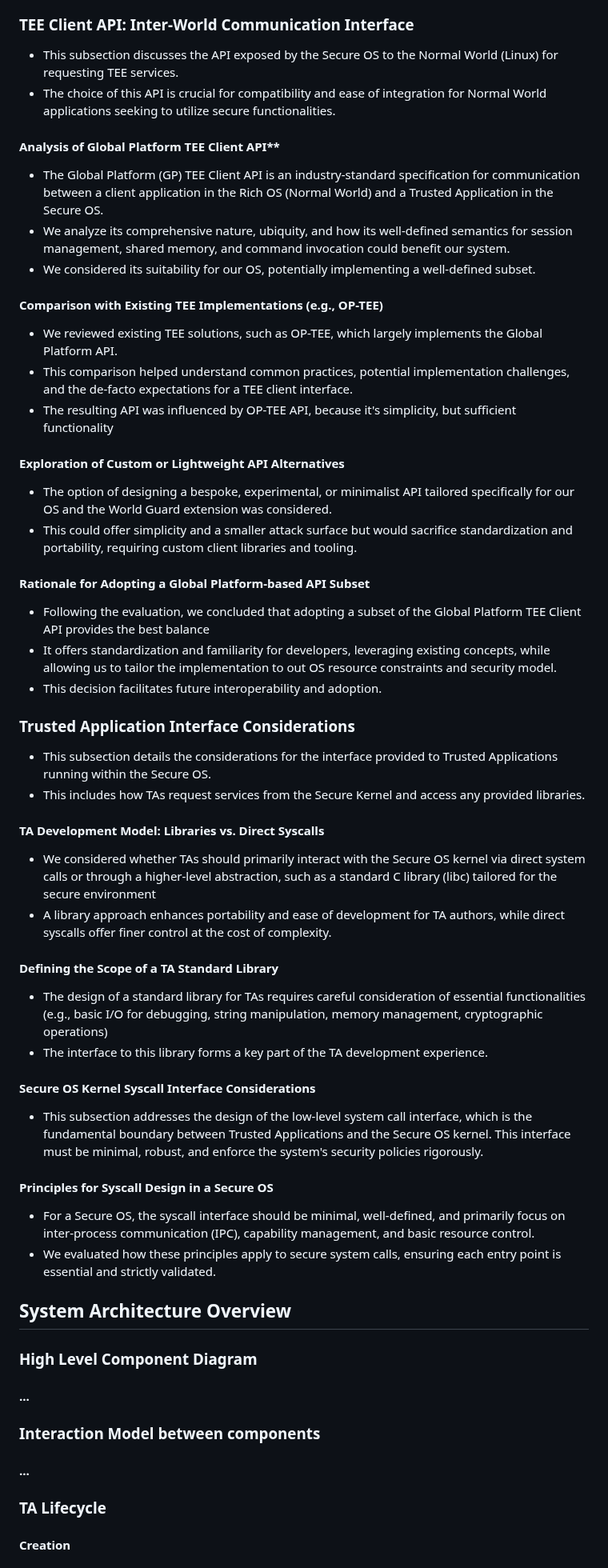
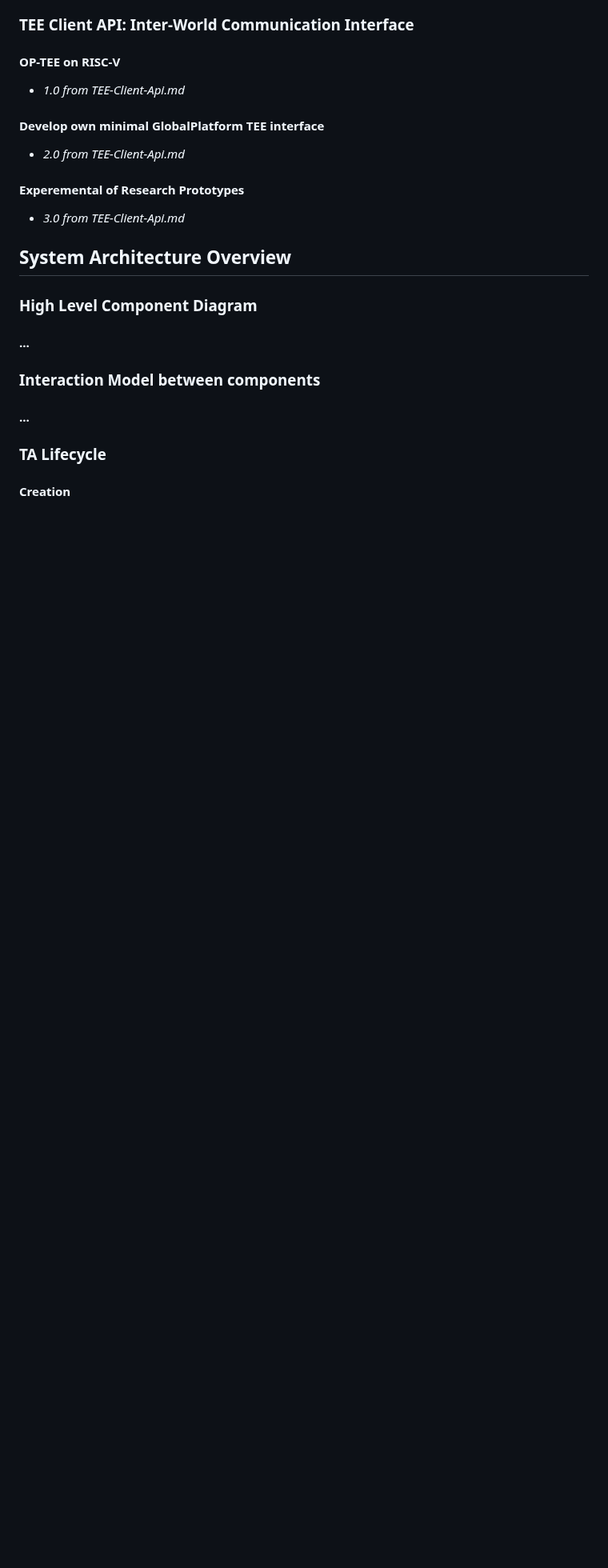
Before and after one commit to tlucanti/diploma, a Markdown page: maga/arch.md, the part around one of its changes. Shown at 80% size. GitHub-like rendering; blank space fills up the shorter version.

Commit message:
rewrite chapter 3 interfaces
Signed-off-by: Konstantin Semichastnov <tlucanti@yandex-team.ru>

```diff
--- a/maga/arch.md
+++ b/maga/arch.md
@@ -404,35 +401,10 @@
   ### TEE Client API: Inter-World Communication Interface
-  - This subsection discusses the API exposed by the Secure OS to the Normal World (Linux) for requesting TEE services.
-  - The choice of this API is crucial for compatibility and ease of integration for Normal World applications seeking to utilize secure functionalities.
-   ####  Analysis of Global Platform TEE Client API**
-   - The Global Platform (GP) TEE Client API is an industry-standard specification for communication between a client application in the Rich OS (Normal World) and a Trusted Application in the Secure OS.
-   - We analyze its comprehensive nature, ubiquity, and how its well-defined semantics for session management, shared memory, and command invocation could benefit our system.
-   - We considered its suitability for our OS, potentially implementing a well-defined subset.
-   #### Comparison with Existing TEE Implementations (e.g., OP-TEE)
-   - We reviewed existing TEE solutions, such as OP-TEE, which largely implements the Global Platform API.
-   - This comparison helped understand common practices, potential implementation challenges, and the de-facto expectations for a TEE client interface.
-   - The resulting API was influenced by OP-TEE API, because it's simplicity, but sufficient functionality
-   #### Exploration of Custom or Lightweight API Alternatives
-   - The option of designing a bespoke, experimental, or minimalist API tailored specifically for our OS and the World Guard extension was considered.
-   - This could offer simplicity and a smaller attack surface but would sacrifice standardization and portability, requiring custom client libraries and tooling.
-   #### Rationale for Adopting a Global Platform-based API Subset
-   - Following the evaluation, we concluded that adopting a subset of the Global Platform TEE Client API provides the best balance
-   - It offers standardization and familiarity for developers, leveraging existing concepts, while allowing us to tailor the implementation to out OS resource constraints and security model.
-   - This decision facilitates future interoperability and adoption.
-  ### Trusted Application Interface Considerations
-  - This subsection details the considerations for the interface provided to Trusted Applications running within the Secure OS.
-  - This includes how TAs request services from the Secure Kernel and access any provided libraries.
-   #### TA Development Model: Libraries vs. Direct Syscalls
-   - We considered whether TAs should primarily interact with the Secure OS kernel via direct system calls or through a higher-level abstraction, such as a standard C library (libc) tailored for the secure environment
-   - A library approach enhances portability and ease of development for TA authors, while direct syscalls offer finer control at the cost of complexity.
-   #### Defining the Scope of a TA Standard Library
-   - The design of a standard library for TAs requires careful consideration of essential functionalities (e.g., basic I/O for debugging, string manipulation, memory management, cryptographic operations)
-   - The interface to this library forms a key part of the TA development experience.
-   #### Secure OS Kernel Syscall Interface Considerations
-   - This subsection addresses the design of the low-level system call interface, which is the fundamental boundary between Trusted Applications and the Secure OS kernel. This interface must be minimal, robust, and enforce the system's security policies rigorously.
-   #### Principles for Syscall Design in a Secure OS
-   - For a Secure OS, the syscall interface should be minimal, well-defined, and primarily focus on inter-process communication (IPC), capability management, and basic resource control.
-   - We evaluated how these principles apply to secure system calls, ensuring each entry point is essential and strictly validated.
+   #### OP-TEE on RISC-V
+   - *1.0 from TEE-Client-Api.md*
+   #### Develop own minimal GlobalPlatform TEE interface
+   - *2.0 from TEE-Client-Api.md*
+   #### Experemental of Research Prototypes
+   - *3.0 from TEE-Client-Api.md*
 
  ## System Architecture Overview
   ### High Level Component Diagram
```
Also changed, not shown: other parts of maga/arch.md (+0 -3 lines), maga/TEE-Client-Api.md (added, +59 -0 lines).
